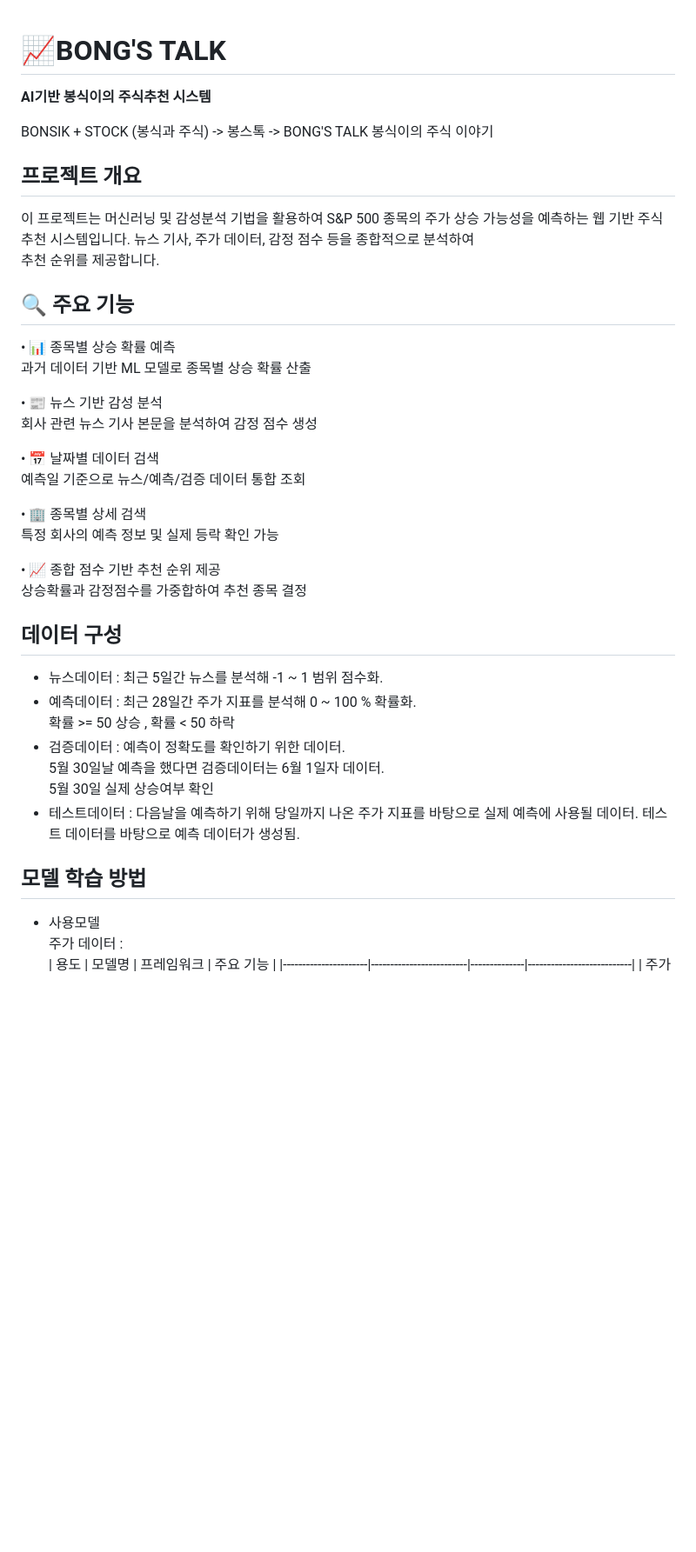
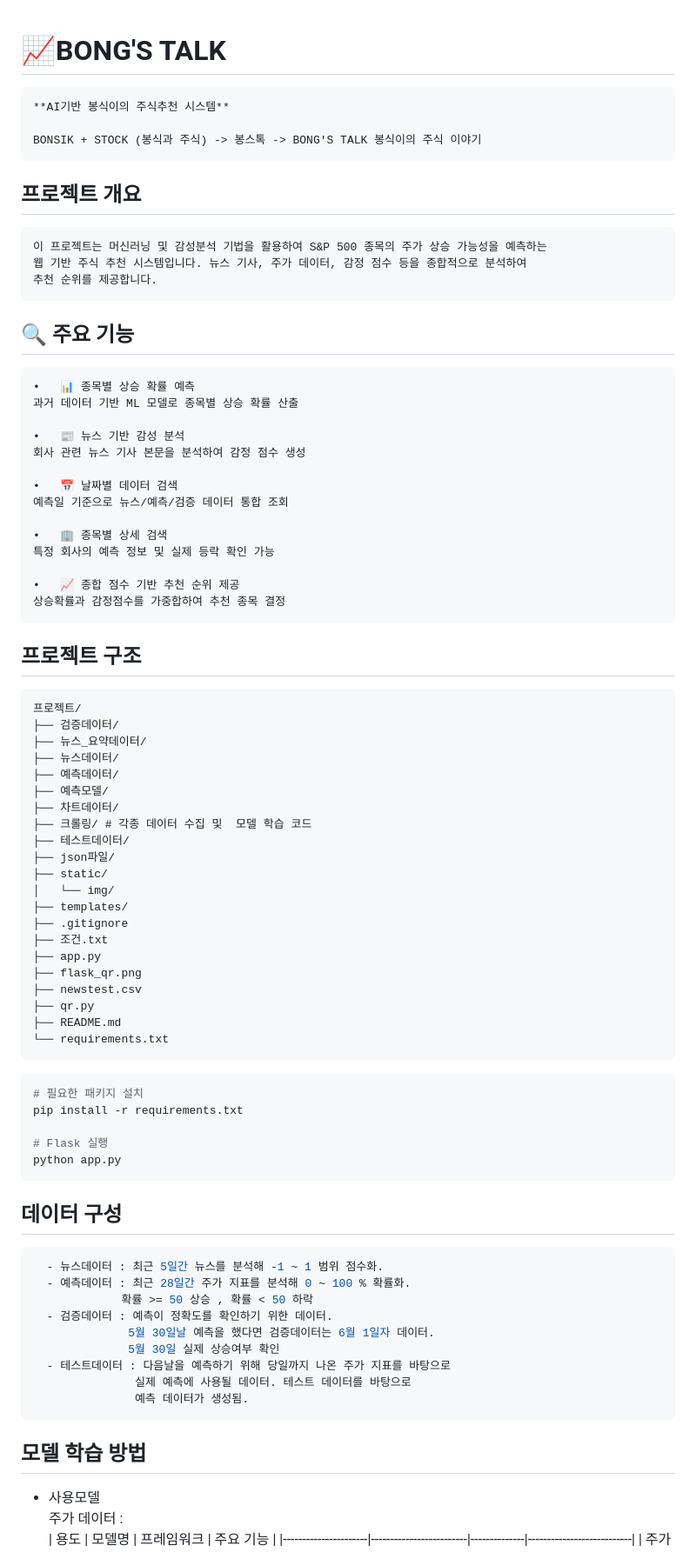
Before and after one commit to Beanssssssss/Stock_project, a Markdown page: README.md, the part around one of its changes. Shown at 87% size. Rendered like a GitHub page; blank space fills up the shorter version.

````diff
--- a/README.md
+++ b/README.md
@@ -1,18 +1,17 @@
 # **📈BONG'S TALK**
-
+```
 **AI기반 봉식이의 주식추천 시스템**
 
-BONSIK + STOCK (봉식과 주식) -> 봉스톡 ->
-BONG'S TALK 봉식이의 주식 이야기
-
+BONSIK + STOCK (봉식과 주식) -> 봉스톡 -> BONG'S TALK 봉식이의 주식 이야기
+```
 ## 프로젝트 개요
-
+```
 이 프로젝트는 머신러닝 및 감성분석 기법을 활용하여 S&P 500 종목의 주가 상승 가능성을 예측하는
 웹 기반 주식 추천 시스템입니다. 뉴스 기사, 주가 데이터, 감정 점수 등을 종합적으로 분석하여
 추천 순위를 제공합니다.
-
+```
 ## 🔍 주요 기능
-
+```
 •	📊 종목별 상승 확률 예측
 과거 데이터 기반 ML 모델로 종목별 상승 확률 산출
 
@@ -27,8 +26,40 @@ BONG'S TALK 봉식이의 주식 이야기
 
 •	📈 종합 점수 기반 추천 순위 제공
 상승확률과 감정점수를 가중합하여 추천 종목 결정
+```
+## 프로젝트 구조
+```
+프로젝트/
+├── 검증데이터/
+├── 뉴스_요약데이터/
+├── 뉴스데이터/
+├── 예측데이터/
+├── 예측모델/
+├── 차트데이터/
+├── 크롤링/ # 각종 데이터 수집 및  모델 학습 코드
+├── 테스트데이터/
+├── json파일/
+├── static/
+│   └── img/
+├── templates/
+├── .gitignore
+├── 조건.txt
+├── app.py
+├── flask_qr.png
+├── newstest.csv
+├── qr.py
+├── README.md
+└── requirements.txt
+```
+```bash
+# 필요한 패키지 설치
+pip install -r requirements.txt
 
+# Flask 실행
+python app.py
+```
 ## 데이터 구성
+```bash
   - 뉴스데이터 : 최근 5일간 뉴스를 분석해 -1 ~ 1 범위 점수화.
   - 예측데이터 : 최근 28일간 주가 지표를 분석해 0 ~ 100 % 확률화.
              확률 >= 50 상승 , 확률 < 50 하락
@@ -38,7 +69,9 @@ BONG'S TALK 봉식이의 주식 이야기
   - 테스트데이터 : 다음날을 예측하기 위해 당일까지 나온 주가 지표를 바탕으로
                실제 예측에 사용될 데이터. 테스트 데이터를 바탕으로
                예측 데이터가 생성됨.
+```
 ## 모델 학습 방법
+
   - 사용모델
     주가 데이터 :
     | 용도                 | 모델명                   | 프레임워크    | 주요 기능                      |
````
Also changed, not shown: other parts of README.md (+10 -0 lines).
